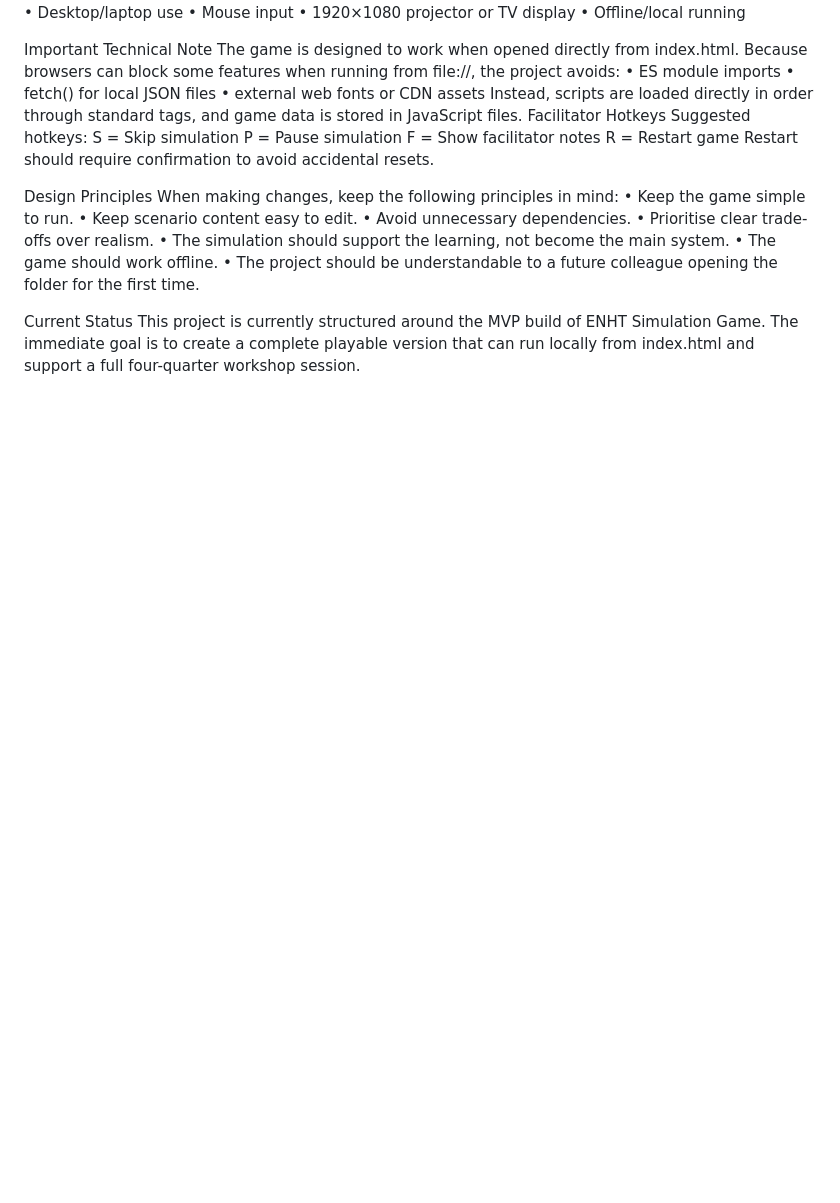
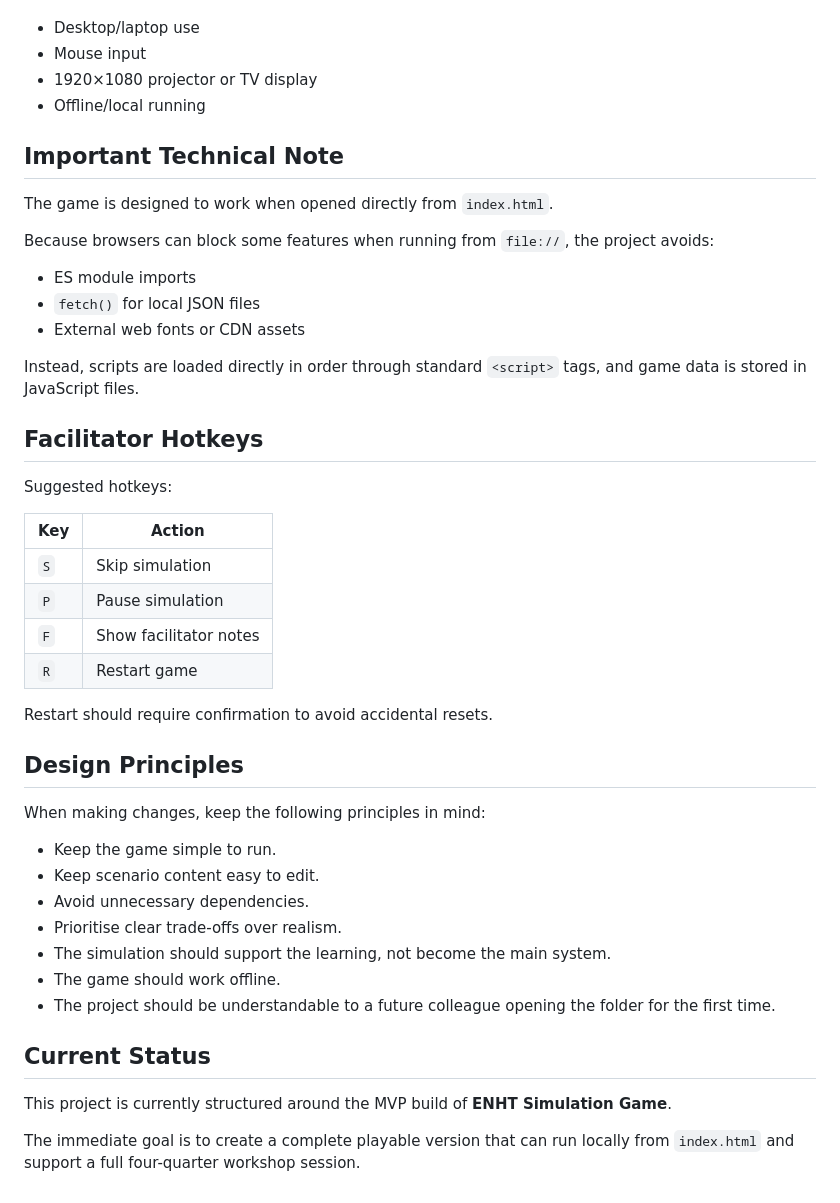
Before and after one commit to acehuall/ENHT-Simulation-Game, a Markdown page: README.md, the part around one of its changes. Drawn GitHub-style; blank space fills up the shorter version.

```diff
--- a/README.md
+++ b/README.md
@@ -58,34 +81,49 @@ Recommended browsers:
 The game is designed for:
-    • Desktop/laptop use
-    • Mouse input
-    • 1920×1080 projector or TV display
-    • Offline/local running
 
-Important Technical Note
-The game is designed to work when opened directly from index.html.
-Because browsers can block some features when running from file://, the project avoids:
-    • ES module imports
-    • fetch() for local JSON files
-    • external web fonts or CDN assets
-Instead, scripts are loaded directly in order through standard <script> tags, and game data is stored in JavaScript files.
-Facilitator Hotkeys
+- Desktop/laptop use
+- Mouse input
+- 1920×1080 projector or TV display
+- Offline/local running
+
+## Important Technical Note
+
+The game is designed to work when opened directly from `index.html`.
+
+Because browsers can block some features when running from `file://`, the project avoids:
+
+- ES module imports
+- `fetch()` for local JSON files
+- External web fonts or CDN assets
+
+Instead, scripts are loaded directly in order through standard `<script>` tags, and game data is stored in JavaScript files.
+
+## Facilitator Hotkeys
+
 Suggested hotkeys:
-S = Skip simulation
-P = Pause simulation
-F = Show facilitator notes
-R = Restart game
+
+| Key | Action |
+|---|---|
+| `S` | Skip simulation |
+| `P` | Pause simulation |
+| `F` | Show facilitator notes |
+| `R` | Restart game |
+
 Restart should require confirmation to avoid accidental resets.
 
-Design Principles
+## Design Principles
+
 When making changes, keep the following principles in mind:
-    • Keep the game simple to run.
-    • Keep scenario content easy to edit.
-    • Avoid unnecessary dependencies.
-    • Prioritise clear trade-offs over realism.
-    • The simulation should support the learning, not become the main system.
-    • The game should work offline.
-    • The project should be understandable to a future colleague opening the folder for the first time.
 
-Current Status
-This project is currently structured around the MVP build of ENHT Simulation Game.
-The immediate goal is to create a complete playable version that can run locally from index.html and support a full four-quarter workshop session.
+- Keep the game simple to run.
+- Keep scenario content easy to edit.
+- Avoid unnecessary dependencies.
+- Prioritise clear trade-offs over realism.
+- The simulation should support the learning, not become the main system.
+- The game should work offline.
+- The project should be understandable to a future colleague opening the folder for the first time.
+
+## Current Status
+
+This project is currently structured around the MVP build of **ENHT Simulation Game**.
+
+The immediate goal is to create a complete playable version that can run locally from `index.html` and support a full four-quarter workshop session.
```
Also changed, not shown: other parts of README.md (+62 -39 lines).
